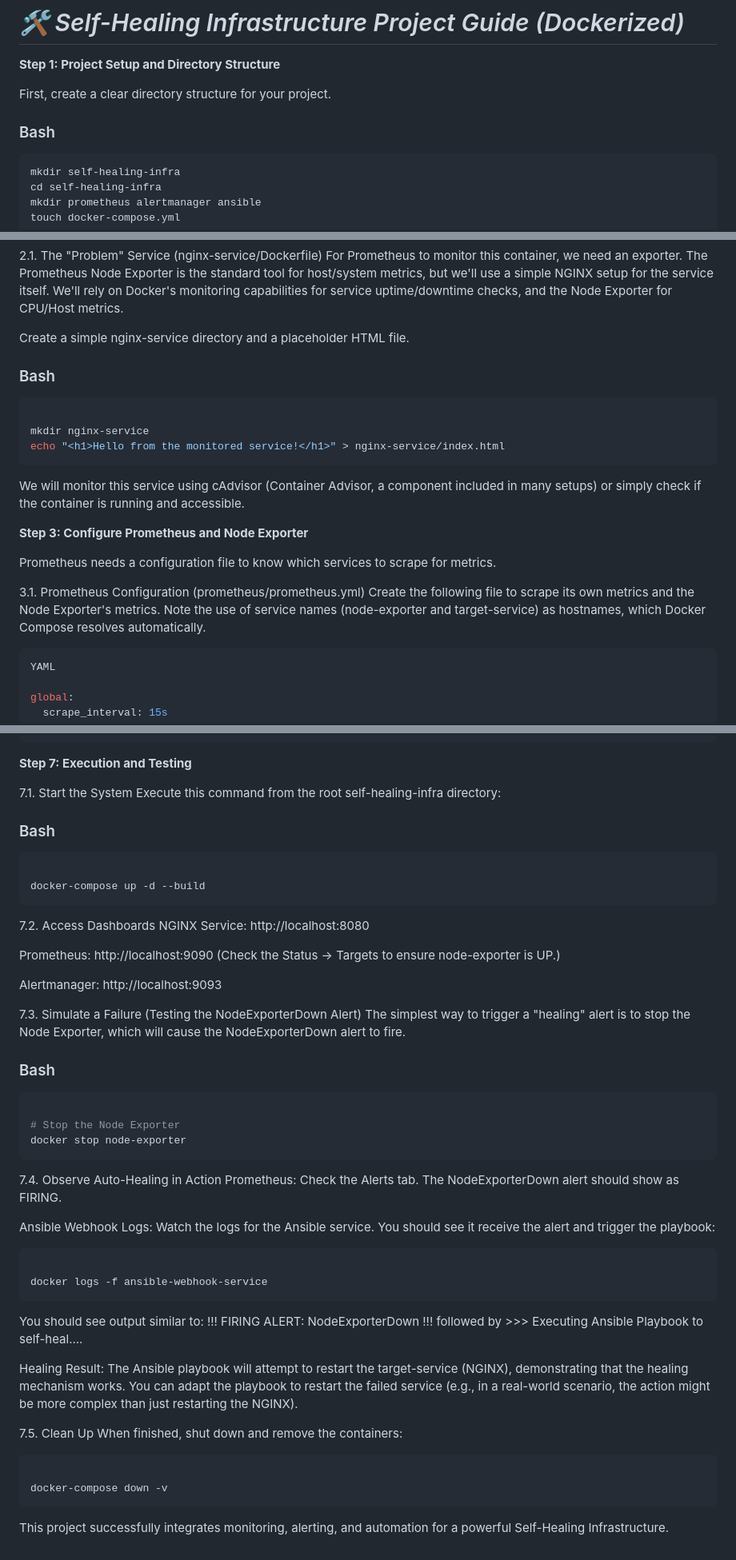
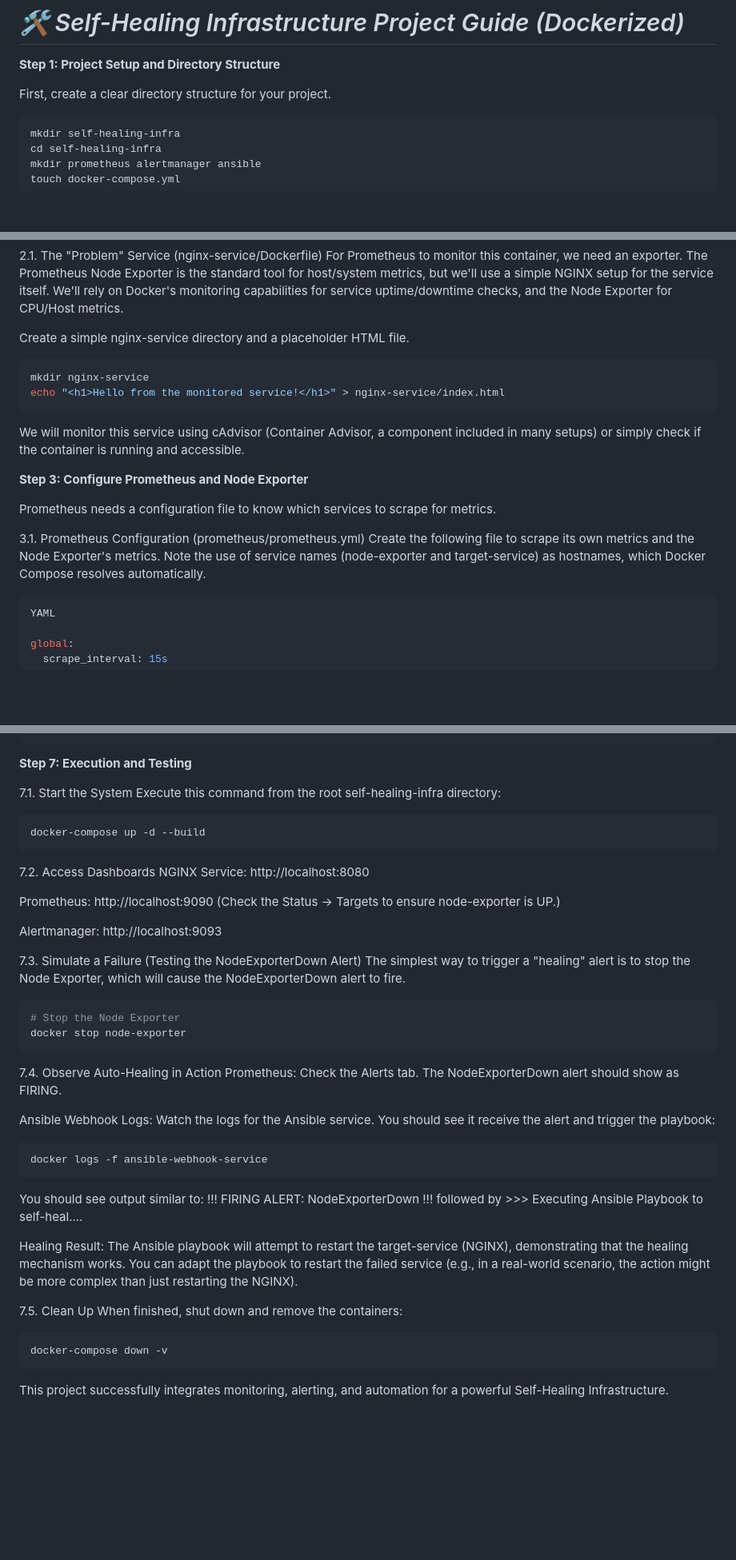
Before and after one commit to KhushiKachhawaha14/self-healing-infra, a Markdown page: README.md, 3 parts joined by grey strips. Shown: that part at 80% size. GitHub-like rendering; blank space fills up the shorter version.

Commit message:
Refactor README.md for clarity and conciseness
Removed unnecessary Bash code blocks and cleaned up formatting.

````diff
--- a/README.md
+++ b/README.md
@@ -4,7 +4,6 @@
 
 First, create a clear directory structure for your project.
 
-### Bash
 ```bash
 mkdir self-healing-infra
 cd self-healing-infra
@@ -22,10 +21,7 @@ For Prometheus to monitor this container, we need an exporter. The Prometheus No
 
 Create a simple nginx-service directory and a placeholder HTML file.
 
-### Bash
-
 ```bash
-
 mkdir nginx-service
 echo "<h1>Hello from the monitored service!</h1>" > nginx-service/index.html
 ```
@@ -37,10 +33,6 @@ Prometheus needs a configuration file to know which services to scrape for metri
 
 3.1. Prometheus Configuration (prometheus/prometheus.yml)
 Create the following file to scrape its own metrics and the Node Exporter's metrics. Note the use of service names (node-exporter and target-service) as hostnames, which Docker Compose resolves automatically.
-
-
-
-
 ```bash
 YAML
 
@@ -310,10 +302,7 @@ services:
 7.1. Start the System
 Execute this command from the root self-healing-infra directory:
 
-### Bash
-
 ```bash
-
 docker-compose up -d --build
 ```
 7.2. Access Dashboards
@@ -326,10 +315,7 @@ Alertmanager: http://localhost:9093
 7.3. Simulate a Failure (Testing the NodeExporterDown Alert)
 The simplest way to trigger a "healing" alert is to stop the Node Exporter, which will cause the NodeExporterDown alert to fire.
 
-### Bash
-
 ```bash
-
 # Stop the Node Exporter
 docker stop node-exporter
 ```
@@ -339,7 +325,6 @@ Prometheus: Check the Alerts tab. The NodeExporterDown alert should show as FIRI
 Ansible Webhook Logs: Watch the logs for the Ansible service. You should see it receive the alert and trigger the playbook:
 
 ```bash
-
 docker logs -f ansible-webhook-service
 ```
 You should see output similar to: !!! FIRING ALERT: NodeExporterDown !!! followed by >>> Executing Ansible Playbook to self-heal....
@@ -350,7 +335,6 @@ Healing Result: The Ansible playbook will attempt to restart the target-service
 When finished, shut down and remove the containers:
 
 ```bash
-
 docker-compose down -v
 ```
 This project successfully integrates monitoring, alerting, and automation for a powerful Self-Healing Infrastructure.
````
